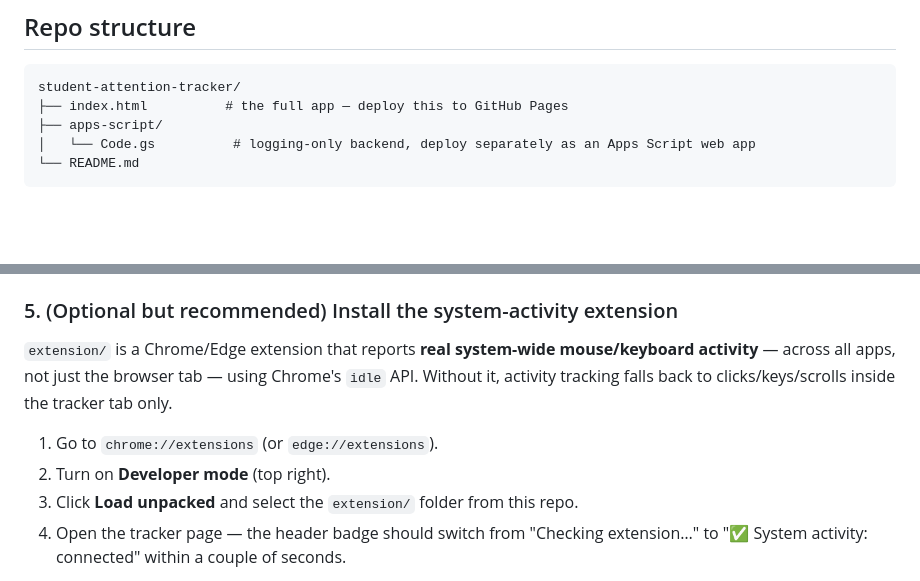
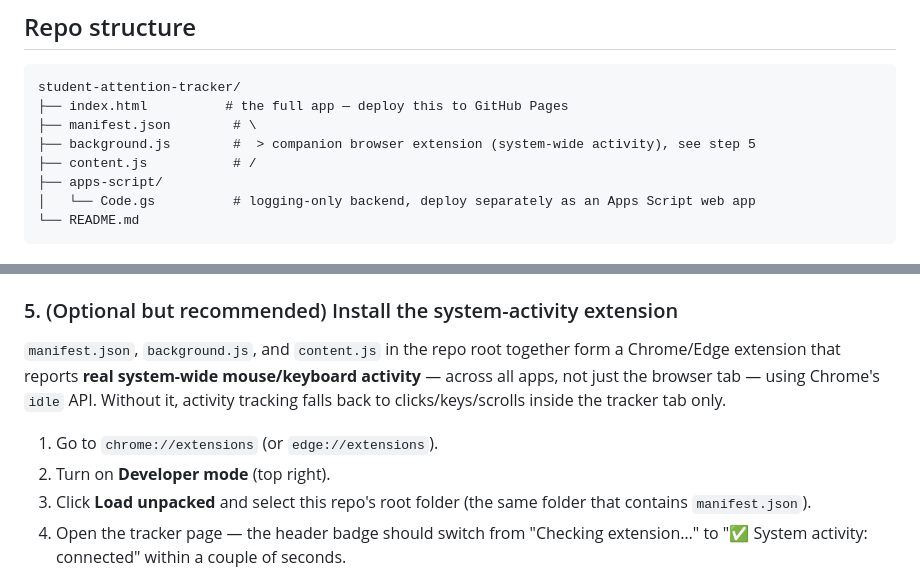
Before and after one commit to Den-avg/student-attention-tracker, a Markdown page: README.md, 2 parts joined by grey strips. GitHub-like rendering; blank space fills up the shorter version.

````diff
--- a/README.md
+++ b/README.md
@@ -13,6 +13,9 @@ The original version ran as a Google Apps Script web app (`HtmlService`). Apps S
 ```
 student-attention-tracker/
 ├── index.html          # the full app — deploy this to GitHub Pages
+├── manifest.json        # \
+├── background.js        #  > companion browser extension (system-wide activity), see step 5
+├── content.js           # /
 ├── apps-script/
 │   └── Code.gs          # logging-only backend, deploy separately as an Apps Script web app
 └── README.md
@@ -40,11 +43,11 @@ Repo → Settings → Pages → Source: `main` branch, `/ (root)`. Your app will
 - Copy the `/exec` URL.
 
 ### 5. (Optional but recommended) Install the system-activity extension
-`extension/` is a Chrome/Edge extension that reports **real system-wide mouse/keyboard activity** — across all apps, not just the browser tab — using Chrome's `idle` API. Without it, activity tracking falls back to clicks/keys/scrolls inside the tracker tab only.
+`manifest.json`, `background.js`, and `content.js` in the repo root together form a Chrome/Edge extension that reports **real system-wide mouse/keyboard activity** — across all apps, not just the browser tab — using Chrome's `idle` API. Without it, activity tracking falls back to clicks/keys/scrolls inside the tracker tab only.
 
 1. Go to `chrome://extensions` (or `edge://extensions`).
 2. Turn on **Developer mode** (top right).
-3. Click **Load unpacked** and select the `extension/` folder from this repo.
+3. Click **Load unpacked** and select this repo's root folder (the same folder that contains `manifest.json`).
 4. Open the tracker page — the header badge should switch from "Checking extension…" to "✅ System activity: connected" within a couple of seconds.
 
 Note the real limit here: `chrome.idle` reports whether the *system* is active or idle (mouse/keyboard used anywhere), at ~15-second granularity. It cannot see *what* the student is doing in another app — just that some input happened. True per-application tracking (e.g., "was in Word vs. a game") would require a native OS-level agent, a much larger build outside what a browser can do.
````
